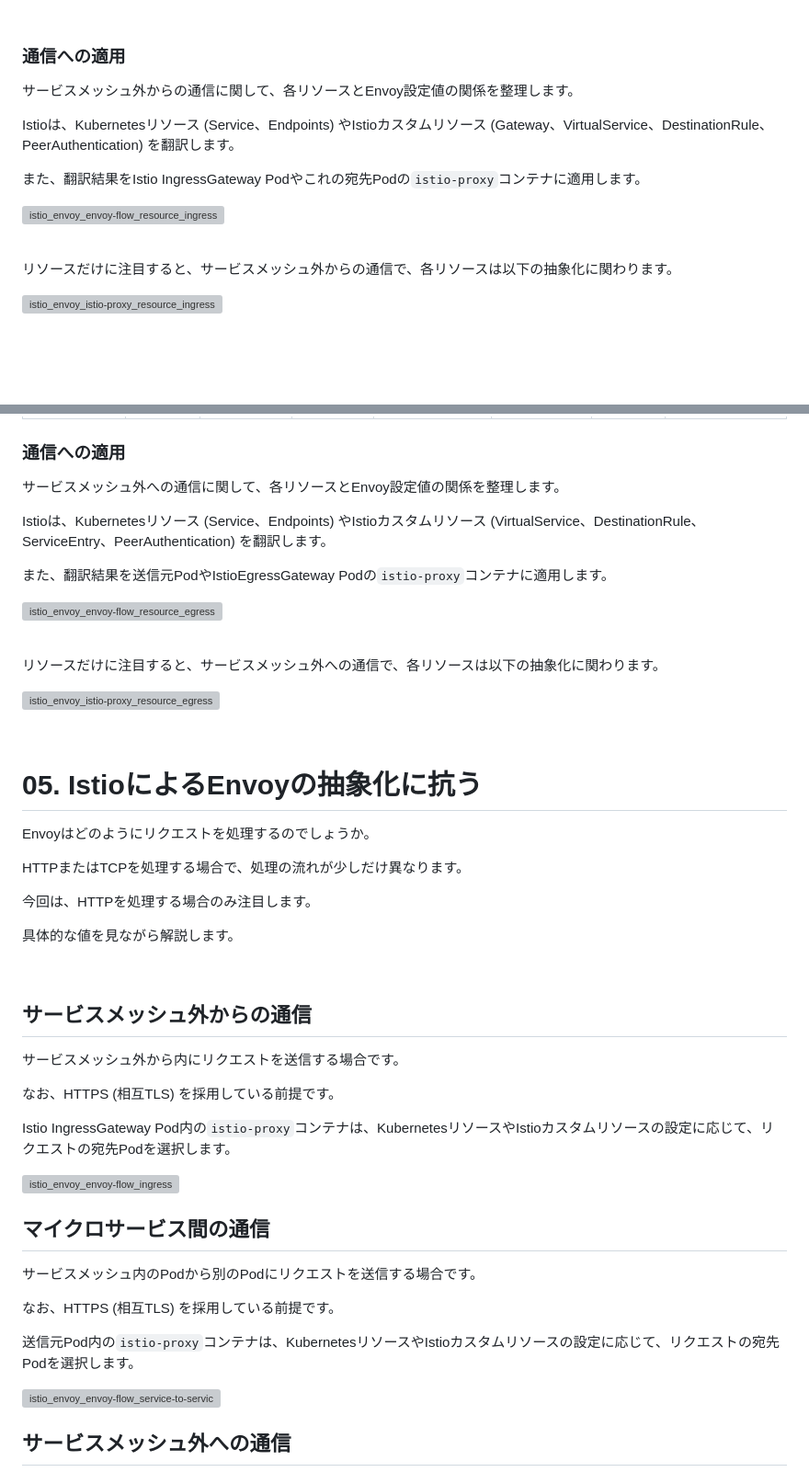
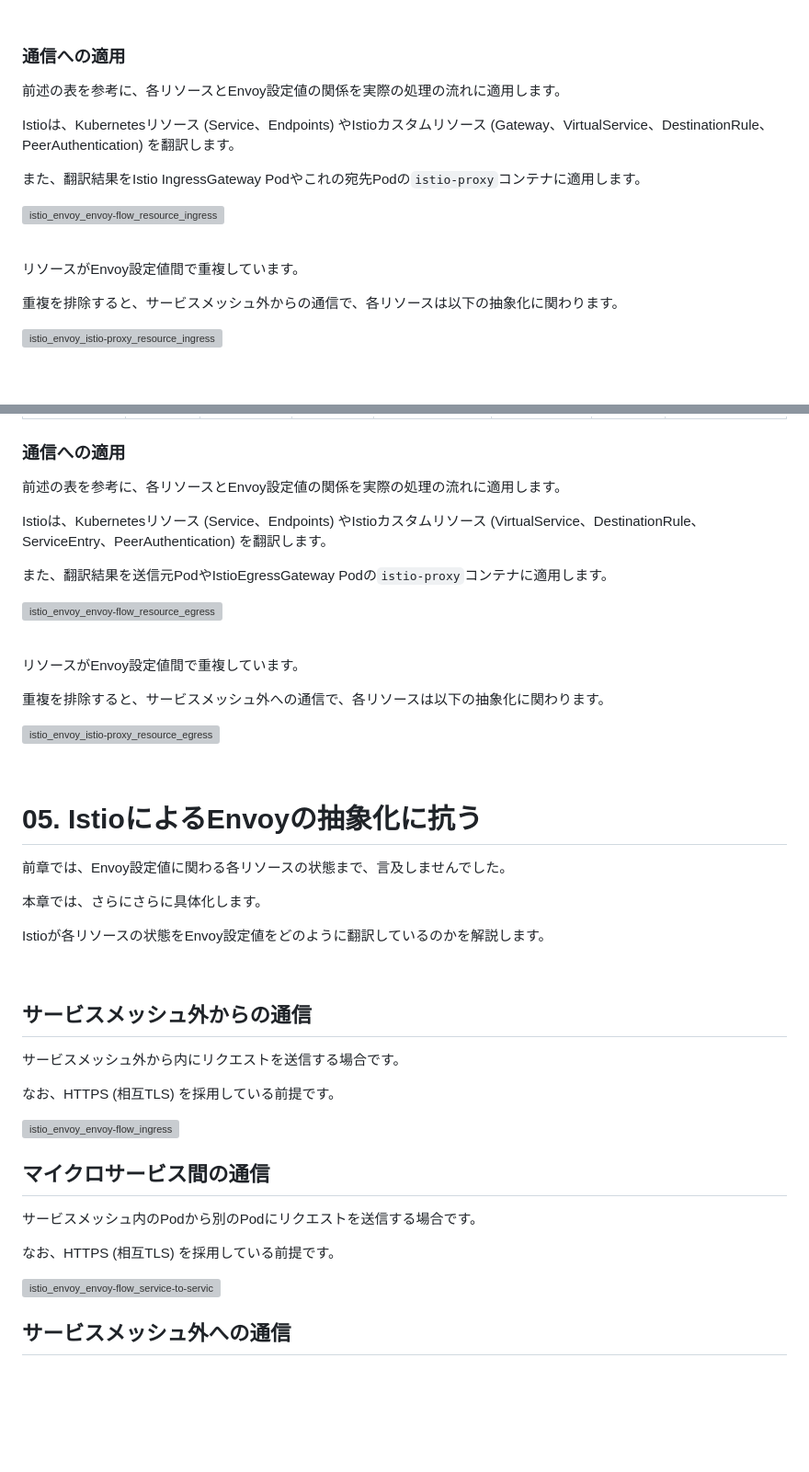
Before and after one commit to hiroki-it/hatenablog, a Markdown page: dist/draft/【Istio⛵️】IstioがEnvoyの抽象化によりトラフィックを管理する仕組み.md, 2 parts joined by grey strips. Shown at 92% size. GitHub-like rendering; blank space fills up the shorter version; grey boxes are pictures that could not be loaded.

Commit message:
update 記事を更新した。

```diff
--- a/dist/draft/【Istio⛵️】IstioがEnvoyの抽象化によりトラフィックを管理する仕組み.md
+++ b/dist/draft/【Istio⛵️】IstioがEnvoyの抽象化によりトラフィックを管理する仕組み.md
@@ -307,7 +307,7 @@ Istioコントロールプレーンは、KubernetesリソースやIstioカスタ
 
 ### 通信への適用
 
-サービスメッシュ外からの通信に関して、各リソースとEnvoy設定値の関係を整理します。
+前述の表を参考に、各リソースとEnvoy設定値の関係を実際の処理の流れに適用します。
 
 Istioは、Kubernetesリソース (Service、Endpoints) やIstioカスタムリソース (Gateway、VirtualService、DestinationRule、PeerAuthentication) を翻訳します。
 
@@ -317,7 +317,9 @@ Istioは、Kubernetesリソース (Service、Endpoints) やIstioカスタムリ
 
 <br>
 
-リソースだけに注目すると、サービスメッシュ外からの通信で、各リソースは以下の抽象化に関わります。
+リソースがEnvoy設定値間で重複しています。
+
+重複を排除すると、サービスメッシュ外からの通信で、各リソースは以下の抽象化に関わります。
 
 ![istio_envoy_istio-proxy_resource_ingress](https://raw.githubusercontent.com/hiroki-it/tech-notebook-images/master/images/drawio/blog/istio/istio_envoy_istio-proxy_resource_ingress.png)
 
@@ -487,7 +491,7 @@ Istioは、Kubernetesリソース (Service、Endpoints) やIstioカスタムリ
 
 ### 通信への適用
 
-サービスメッシュ外への通信に関して、各リソースとEnvoy設定値の関係を整理します。
+前述の表を参考に、各リソースとEnvoy設定値の関係を実際の処理の流れに適用します。
 
 Istioは、Kubernetesリソース (Service、Endpoints) やIstioカスタムリソース (VirtualService、DestinationRule、ServiceEntry、PeerAuthentication) を翻訳します。
 
@@ -497,7 +501,9 @@ Istioは、Kubernetesリソース (Service、Endpoints) やIstioカスタムリ
 
 <br>
 
-リソースだけに注目すると、サービスメッシュ外への通信で、各リソースは以下の抽象化に関わります。
+リソースがEnvoy設定値間で重複しています。
+
+重複を排除すると、サービスメッシュ外への通信で、各リソースは以下の抽象化に関わります。
 
 ![istio_envoy_istio-proxy_resource_egress](https://raw.githubusercontent.com/hiroki-it/tech-notebook-images/master/images/drawio/blog/istio/istio_envoy_istio-proxy_resource_egress.png)
 
@@ -505,13 +511,11 @@ Istioは、Kubernetesリソース (Service、Endpoints) やIstioカスタムリ
 
 # 05. IstioによるEnvoyの抽象化に抗う
 
-Envoyはどのようにリクエストを処理するのでしょうか。
+前章では、Envoy設定値に関わる各リソースの状態まで、言及しませんでした。
 
-HTTPまたはTCPを処理する場合で、処理の流れが少しだけ異なります。
+本章では、さらにさらに具体化します。
 
-今回は、HTTPを処理する場合のみ注目します。
-
-具体的な値を見ながら解説します。
+Istioが各リソースの状態をEnvoy設定値をどのように翻訳しているのかを解説します。
 
 <br>
 
@@ -521,7 +525,7 @@ HTTPまたはTCPを処理する場合で、処理の流れが少しだけ異な
 
 なお、HTTPS (相互TLS) を採用している前提です。
 
-Istio IngressGateway Pod内の`istio-proxy`コンテナは、KubernetesリソースやIstioカスタムリソースの設定に応じて、リクエストの宛先Podを選択します。
+
 
 ![istio_envoy_envoy-flow_ingress](https://raw.githubusercontent.com/hiroki-it/tech-notebook-images/master/images/drawio/blog/istio/istio_envoy_envoy-flow_ingress.png)
 
@@ -531,7 +535,7 @@ Istio IngressGateway Pod内の`istio-proxy`コンテナは、Kubernetesリソー
 
 なお、HTTPS (相互TLS) を採用している前提です。
 
-送信元Pod内の`istio-proxy`コンテナは、KubernetesリソースやIstioカスタムリソースの設定に応じて、リクエストの宛先Podを選択します。
+
 
 ![istio_envoy_envoy-flow_service-to-service](https://raw.githubusercontent.com/hiroki-it/tech-notebook-images/master/images/drawio/blog/istio/istio_envoy_envoy-flow_service-to-service.png)
 
```
Also changed, not shown: other parts of dist/draft/【Istio⛵️】IstioがEnvoyの抽象化によりトラフィックを管理する仕組み.md (+6 -4 lines).
